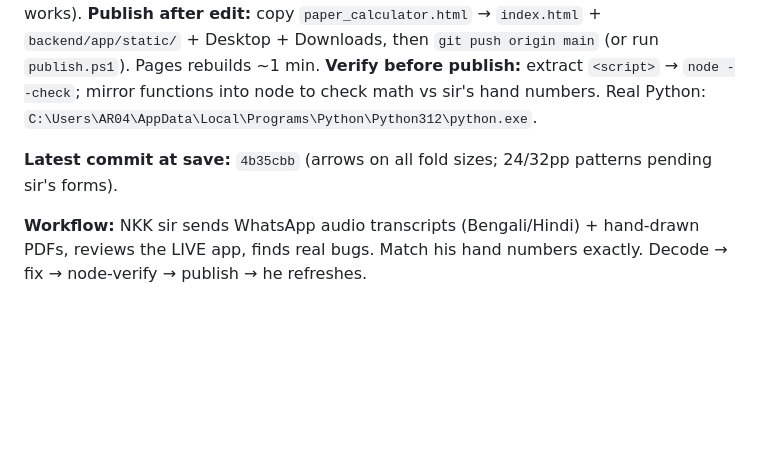
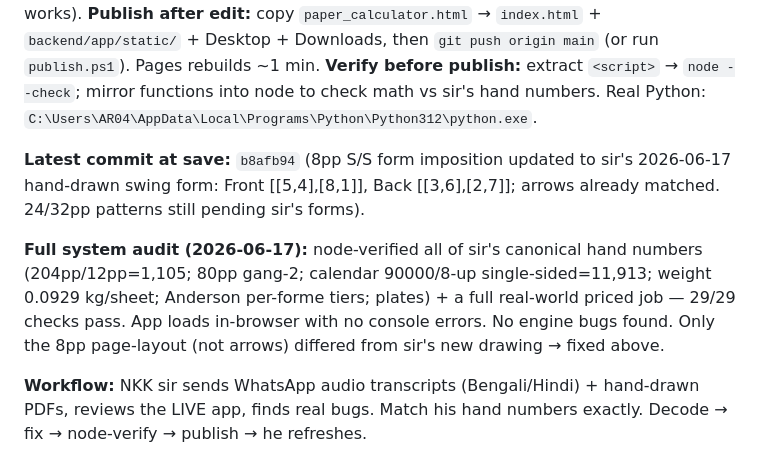
Before and after one commit to Mounojitd/mounojitd-ai-print-estimator, a Markdown page: MASTER_PROJECT_STATE.md, the part around the change. Rendered like a GitHub page; blank space fills up the shorter version.

Commit message:
docs: record 8pp form fix + full system audit (29/29 verified)
Co-Authored-By: Claude Opus 4.8 <noreply@anthropic.com>

```diff
--- a/MASTER_PROJECT_STATE.md
+++ b/MASTER_PROJECT_STATE.md
@@ -16,7 +16,13 @@ Downloads, then `git push origin main` (or run `publish.ps1`). Pages rebuilds ~1
 **Verify before publish:** extract `<script>` → `node --check`; mirror functions into node to check math
 vs sir's hand numbers. Real Python: `C:\Users\AR04\AppData\Local\Programs\Python\Python312\python.exe`.
 
-**Latest commit at save:** `4b35cbb` (arrows on all fold sizes; 24/32pp patterns pending sir's forms).
+**Latest commit at save:** `b8afb94` (8pp S/S form imposition updated to sir's 2026-06-17 hand-drawn
+swing form: Front [[5,4],[8,1]], Back [[3,6],[2,7]]; arrows already matched. 24/32pp patterns still pending sir's forms).
+
+**Full system audit (2026-06-17):** node-verified all of sir's canonical hand numbers (204pp/12pp=1,105;
+80pp gang-2; calendar 90000/8-up single-sided=11,913; weight 0.0929 kg/sheet; Anderson per-forme tiers;
+plates) + a full real-world priced job — 29/29 checks pass. App loads in-browser with no console errors.
+No engine bugs found. Only the 8pp page-layout (not arrows) differed from sir's new drawing → fixed above.
 
 **Workflow:** NKK sir sends WhatsApp audio transcripts (Bengali/Hindi) + hand-drawn PDFs, reviews the LIVE
 app, finds real bugs. Match his hand numbers exactly. Decode → fix → node-verify → publish → he refreshes.
```
